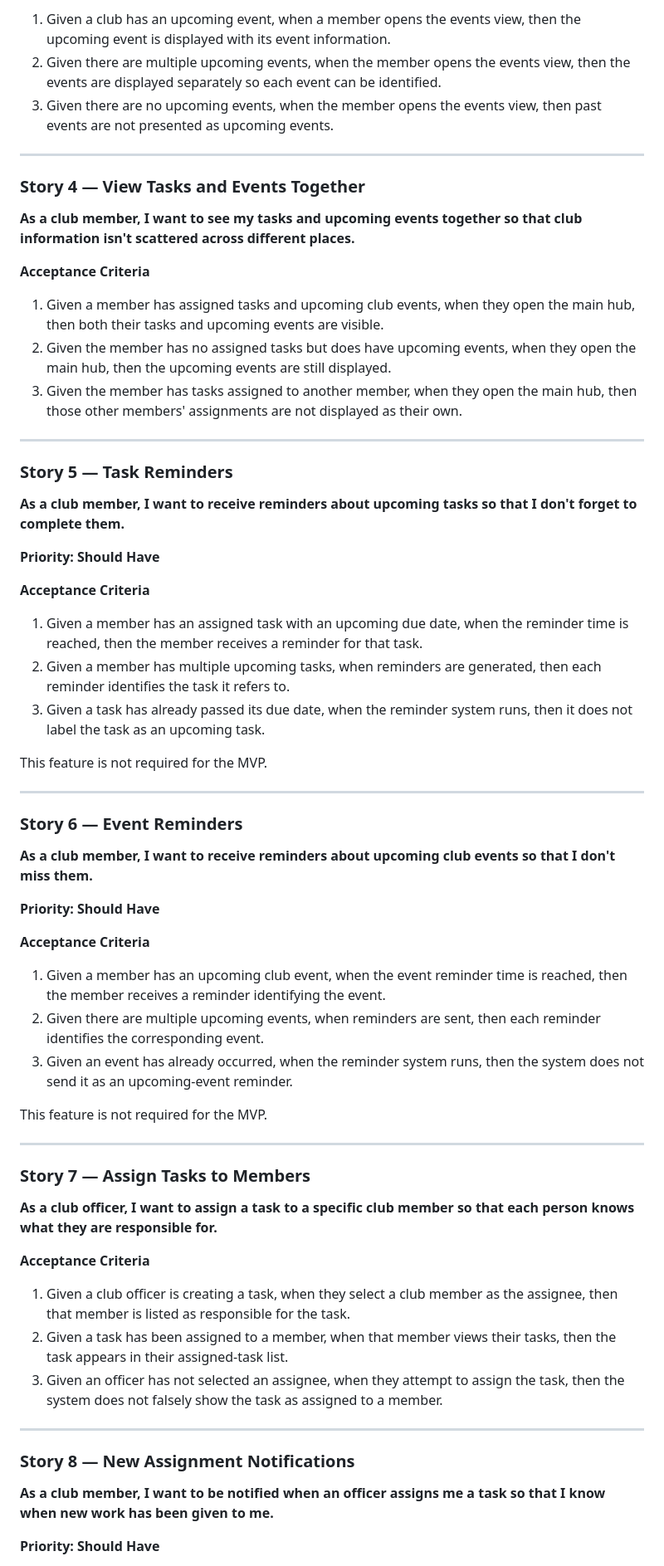
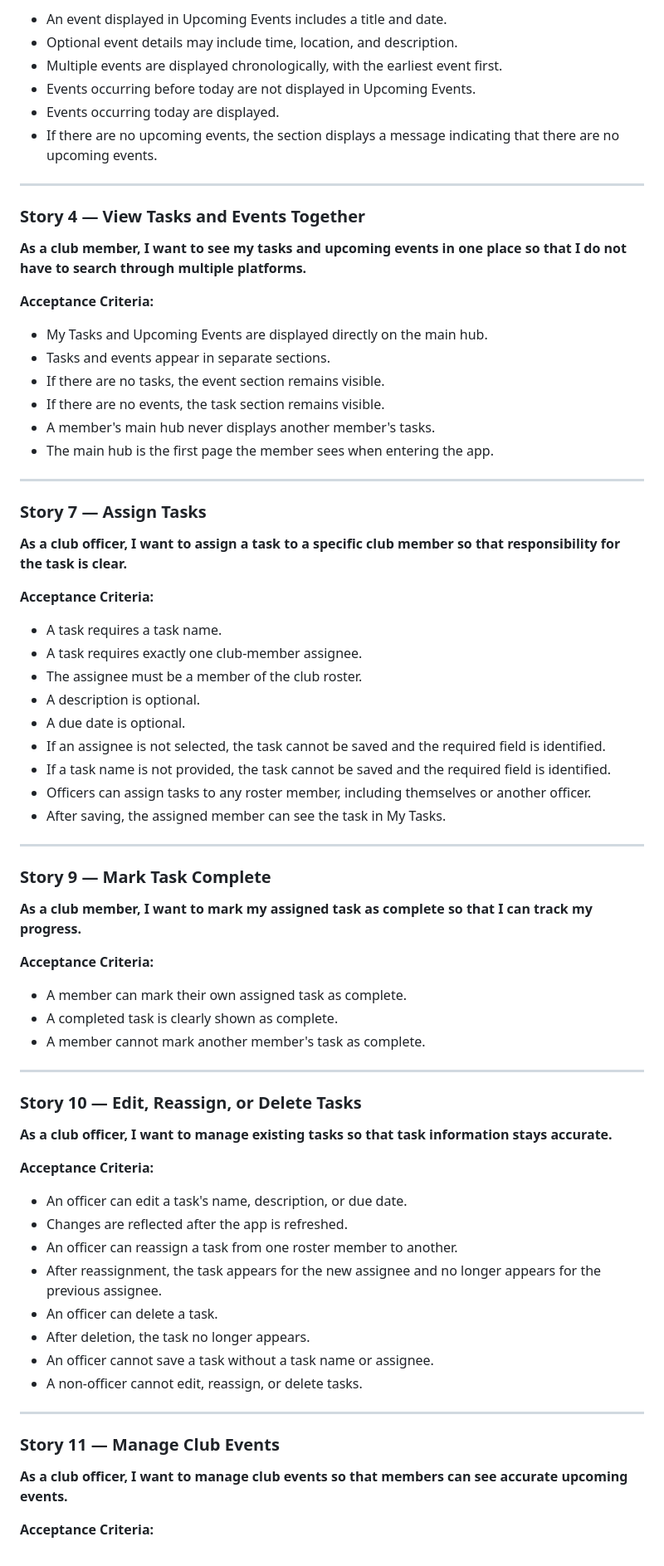
Before and after one commit to myra2507/capstone-paksa-task-board, a Markdown page: docs/02-prd.md, the part around one of its changes. Shown at 83% size. Drawn GitHub-style.

```diff
--- a/docs/02-prd.md
+++ b/docs/02-prd.md
@@ -140,69 +146,78 @@ The MVP creates one central place for the core task and event information withou
 
-1. Given a club has an upcoming event, when a member opens the events view, then the upcoming event is displayed with its event information.
-2. Given there are multiple upcoming events, when the member opens the events view, then the events are displayed separately so each event can be identified.
-3. Given there are no upcoming events, when the member opens the events view, then past events are not presented as upcoming events.
+* An event displayed in Upcoming Events includes a title and date.
+* Optional event details may include time, location, and description.
+* Multiple events are displayed chronologically, with the earliest event first.
+* Events occurring before today are not displayed in Upcoming Events.
+* Events occurring today are displayed.
+* If there are no upcoming events, the section displays a message indicating that there are no upcoming events.
 
 ---
 
 ### Story 4 — View Tasks and Events Together
 
-**As a club member, I want to see my tasks and upcoming events together so that club information isn't scattered across different places.**
+**As a club member, I want to see my tasks and upcoming events in one place so that I do not have to search through multiple platforms.**
 
-**Acceptance Criteria**
+**Acceptance Criteria:**
 
-1. Given a member has assigned tasks and upcoming club events, when they open the main hub, then both their tasks and upcoming events are visible.
-2. Given the member has no assigned tasks but does have upcoming events, when they open the main hub, then the upcoming events are still displayed.
-3. Given the member has tasks assigned to another member, when they open the main hub, then those other members' assignments are not displayed as their own.
+* My Tasks and Upcoming Events are displayed directly on the main hub.
+* Tasks and events appear in separate sections.
+* If there are no tasks, the event section remains visible.
+* If there are no events, the task section remains visible.
+* A member's main hub never displays another member's tasks.
+* The main hub is the first page the member sees when entering the app.
 
 ---
 
-### Story 5 — Task Reminders
+### Story 7 — Assign Tasks
 
-**As a club member, I want to receive reminders about upcoming tasks so that I don't forget to complete them.**
+**As a club officer, I want to assign a task to a specific club member so that responsibility for the task is clear.**
 
-**Priority: Should Have**
+**Acceptance Criteria:**
 
-**Acceptance Criteria**
-
-1. Given a member has an assigned task with an upcoming due date, when the reminder time is reached, then the member receives a reminder for that task.
-2. Given a member has multiple upcoming tasks, when reminders are generated, then each reminder identifies the task it refers to.
-3. Given a task has already passed its due date, when the reminder system runs, then it does not label the task as an upcoming task.
-
-This feature is not required for the MVP.
+* A task requires a task name.
+* A task requires exactly one club-member assignee.
+* The assignee must be a member of the club roster.
+* A description is optional.
+* A due date is optional.
+* If an assignee is not selected, the task cannot be saved and the required field is identified.
+* If a task name is not provided, the task cannot be saved and the required field is identified.
+* Officers can assign tasks to any roster member, including themselves or another officer.
+* After saving, the assigned member can see the task in My Tasks.
 
 ---
 
-### Story 6 — Event Reminders
+### Story 9 — Mark Task Complete
 
-**As a club member, I want to receive reminders about upcoming club events so that I don't miss them.**
+**As a club member, I want to mark my assigned task as complete so that I can track my progress.**
 
-**Priority: Should Have**
+**Acceptance Criteria:**
 
-**Acceptance Criteria**
-
-1. Given a member has an upcoming club event, when the event reminder time is reached, then the member receives a reminder identifying the event.
-2. Given there are multiple upcoming events, when reminders are sent, then each reminder identifies the corresponding event.
-3. Given an event has already occurred, when the reminder system runs, then the system does not send it as an upcoming-event reminder.
-
-This feature is not required for the MVP.
+* A member can mark their own assigned task as complete.
+* A completed task is clearly shown as complete.
+* A member cannot mark another member's task as complete.
 
 ---
 
-### Story 7 — Assign Tasks to Members
+### Story 10 — Edit, Reassign, or Delete Tasks
 
-**As a club officer, I want to assign a task to a specific club member so that each person knows what they are responsible for.**
+**As a club officer, I want to manage existing tasks so that task information stays accurate.**
 
-**Acceptance Criteria**
+**Acceptance Criteria:**
 
-1. Given a club officer is creating a task, when they select a club member as the assignee, then that member is listed as responsible for the task.
-2. Given a task has been assigned to a member, when that member views their tasks, then the task appears in their assigned-task list.
-3. Given an officer has not selected an assignee, when they attempt to assign the task, then the system does not falsely show the task as assigned to a member.
+* An officer can edit a task's name, description, or due date.
+* Changes are reflected after the app is refreshed.
+* An officer can reassign a task from one roster member to another.
+* After reassignment, the task appears for the new assignee and no longer appears for the previous assignee.
+* An officer can delete a task.
+* After deletion, the task no longer appears.
+* An officer cannot save a task without a task name or assignee.
+* A non-officer cannot edit, reassign, or delete tasks.
 
 ---
 
-### Story 8 — New Assignment Notifications
+### Story 11 — Manage Club Events
 
-**As a club member, I want to be notified when an officer assigns me a task so that I know when new work has been given to me.**
+**As a club officer, I want to manage club events so that members can see accurate upcoming events.**
 
-**Priority: Should Have**
+**Acceptance Criteria:**
 
```
Also changed, not shown: other parts of docs/02-prd.md (+294 -183 lines).
